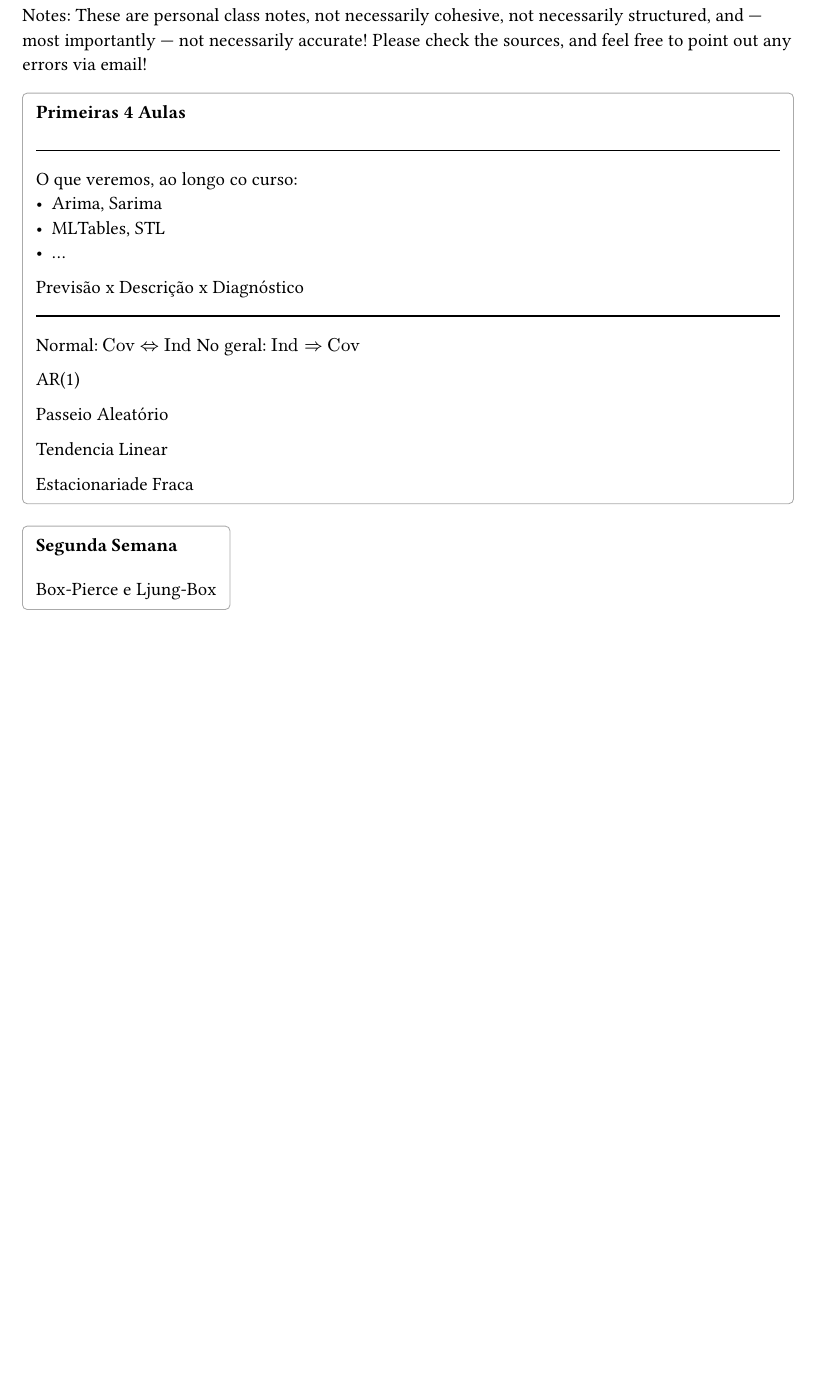
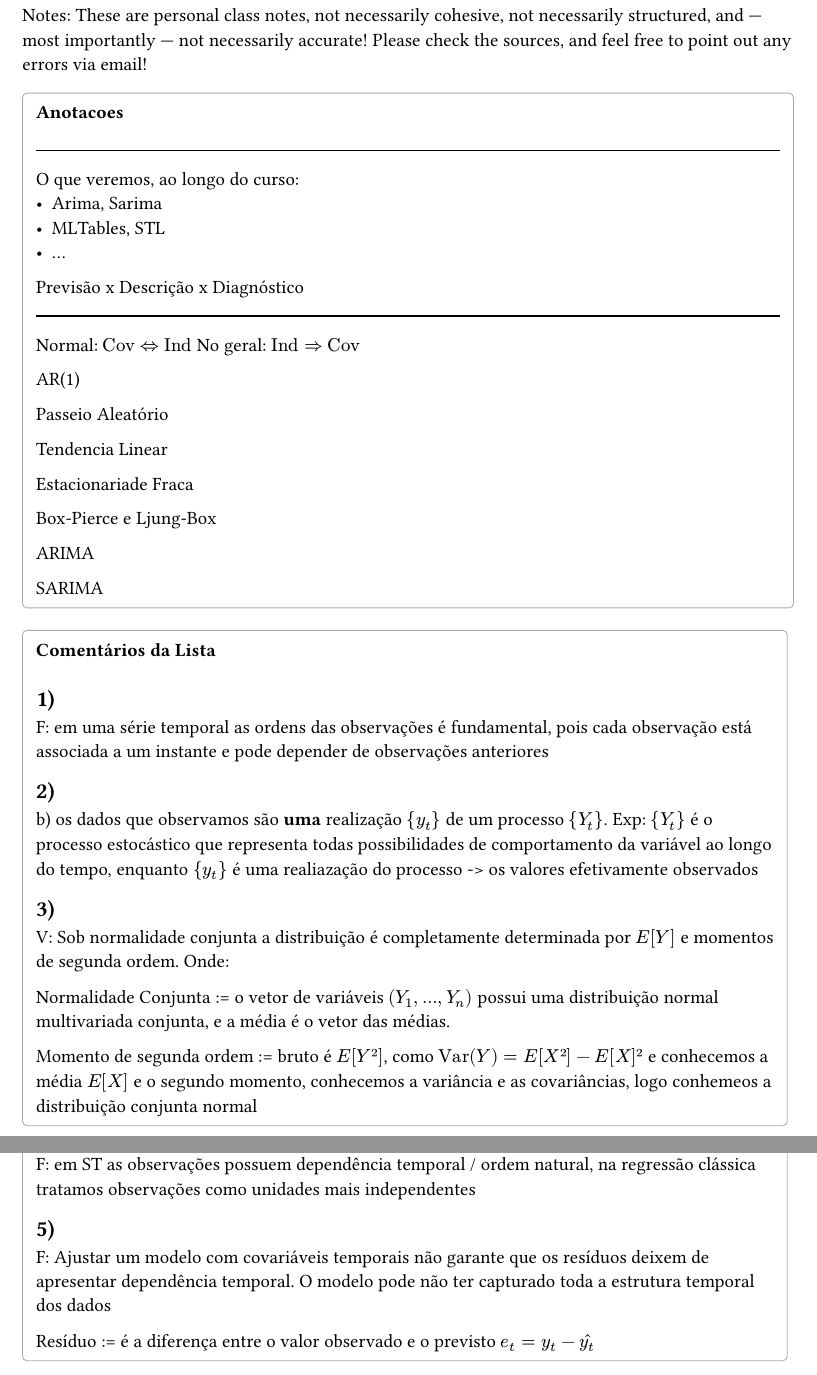
Before and after one commit to brunofs05/homepage, a Typst document (courses/timeseries.typ): part of the page before the commit and two parts of pages 1 and 2 of 2 after it, the two joined at a grey line, cut so that both start at the same text, the shorter picture padded with empty space. Compiled offline with Typst 0.15.

Commit message:
courses(ts): started question

```diff
--- a/courses/timeseries.typ
+++ b/courses/timeseries.typ
@@ -5,11 +5,11 @@ Notes:
 These are personal class notes, not necessarily cohesive, not necessarily structured, and — most importantly — not necessarily accurate! Please check the sources, and feel free to point out any errors via email!
 
 
-#collapsible(summary: "Primeiras 4 Aulas")[
+#collapsible(summary: "Anotacoes")[
 
 #divider()
 
-O que veremos, ao longo co curso:
+O que veremos, ao longo do curso:
 - Arima, Sarima
 - MLTables, STL
 - ...
@@ -27,8 +27,37 @@ Passeio Aleatório
 Tendencia Linear
 
 Estacionariade Fraca
+
+Box-Pierce e Ljung-Box
+
+ARIMA
+
+SARIMA
 ]
 
-#collapsible(summary: "Segunda Semana")[
-  Box-Pierce e Ljung-Box
+#collapsible(summary: "Comentários da Lista")[
+
+== 1)
+F: em uma série temporal as ordens das observações é fundamental, pois cada observação está associada a um instante e pode depender de observações anteriores
+
+== 2)
+b) os dados que observamos são *uma* realização ${y_t}$ de um processo ${Y_t}$. Exp: ${Y_t}$ é o processo estocástico que representa todas possibilidades de comportamento da variável ao longo do tempo, enquanto ${y_t}$ é uma realiazação do processo -> os valores efetivamente observados
+
+
+== 3)
+V: Sob normalidade conjunta a distribuição é completamente determinada por $E[Y]$ e momentos de segunda ordem. Onde:
+
+Normalidade Conjunta := o vetor de variáveis $(Y_1,...,Y_n)$ possui uma distribuição normal multivariada conjunta, e a média é o vetor das médias.
+
+Momento de segunda ordem := bruto é $E[Y²]$, como $"Var"(Y) = E[X²]-E[X]²$ e conhecemos a média $E[X]$ e o segundo momento, conhecemos a variância e as covariâncias, logo conhemeos a distribuição conjunta normal
+
+== 4)
+F: em ST as observações possuem dependência temporal / ordem natural, na regressão clássica tratamos observações como unidades mais independentes
+
+== 5)
+F: Ajustar um modelo com covariáveis temporais não garante que os resíduos deixem de apresentar dependência temporal. O modelo pode não ter capturado toda a estrutura temporal dos dados
+
+Resíduo := é a diferença entre o valor observado e o previsto $e_t = y_t - hat(y_t)$
+
+
 ]
```
